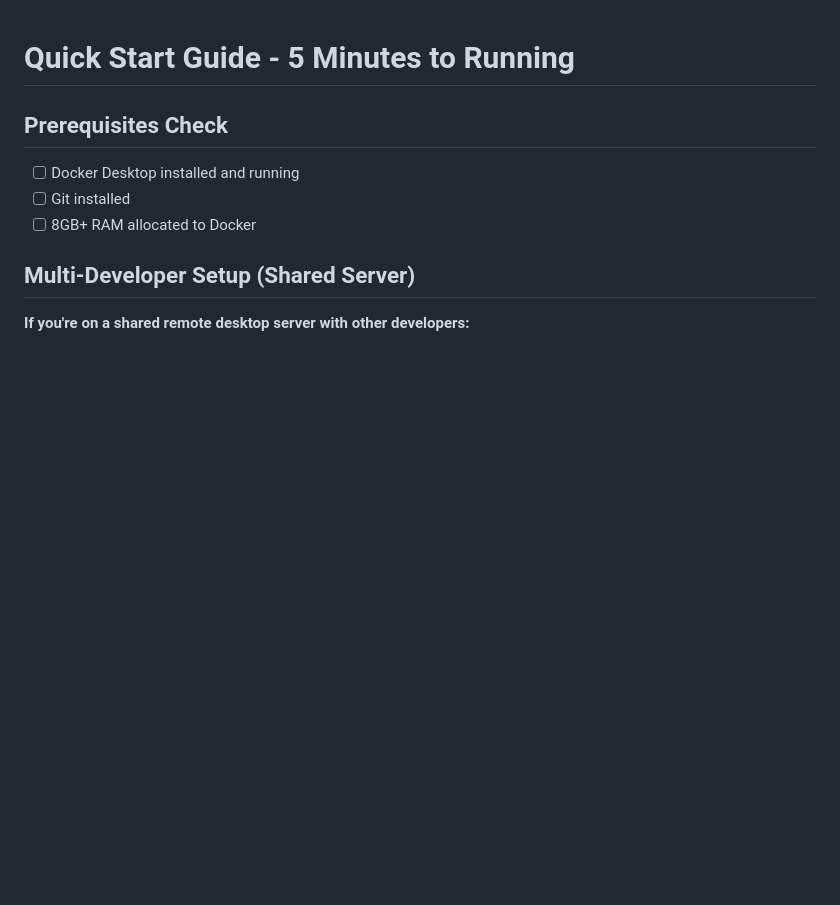
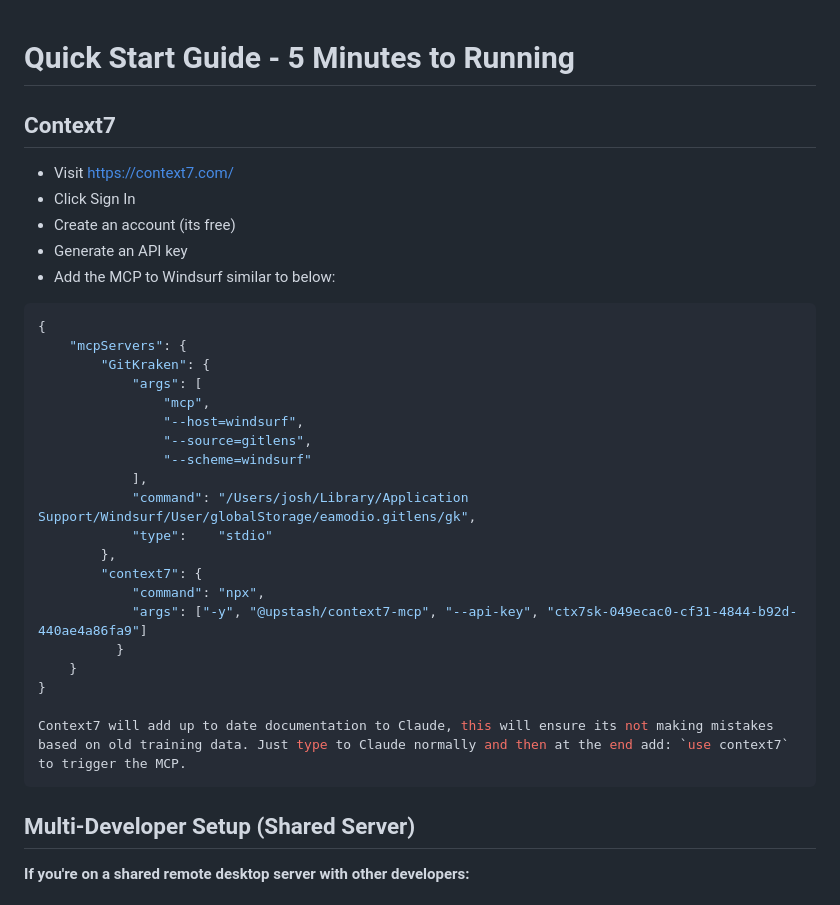
Before and after one commit to oyedokunken/MSP-reports, a Markdown page: QUICK_START.md, the part around the change. Drawn GitHub-style; blank space fills up the shorter version.

````diff
--- a/QUICK_START.md
+++ b/QUICK_START.md
@@ -1,9 +1,34 @@
 # Quick Start Guide - 5 Minutes to Running
 
-## Prerequisites Check
-- [ ] Docker Desktop installed and running
-- [ ] Git installed
-- [ ] 8GB+ RAM allocated to Docker
+## Context7
+- Visit https://context7.com/
+- Click Sign In
+- Create an account (its free)
+- Generate an API key
+- Add the MCP to Windsurf similar to below:
+
+```json
+{
+	"mcpServers": {
+		"GitKraken": {
+			"args": [
+				"mcp",
+				"--host=windsurf",
+				"--source=gitlens",
+				"--scheme=windsurf"
+			],
+			"command": "/Users/josh/Library/Application Support/Windsurf/User/globalStorage/eamodio.gitlens/gk",
+			"type":    "stdio"
+		},
+		"context7": {
+			"command": "npx",
+			"args": ["-y", "@upstash/context7-mcp", "--api-key", "ctx7sk-049ecac0-cf31-4844-b92d-440ae4a86fa9"]
+		  }
+	}
+}
+
+Context7 will add up to date documentation to Claude, this will ensure its not making mistakes based on old training data. Just type to Claude normally and then at the end add: `use context7` to trigger the MCP.
+```
 
 ## Multi-Developer Setup (Shared Server)
 
````
